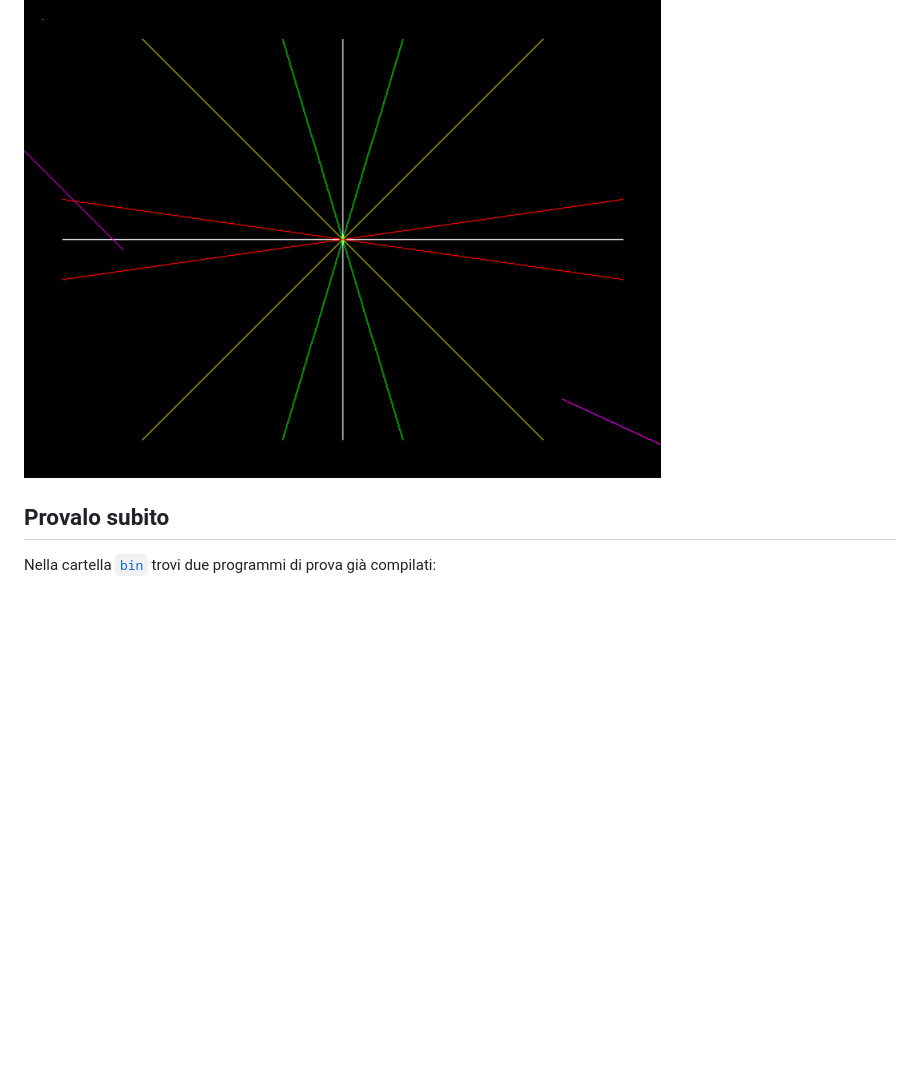
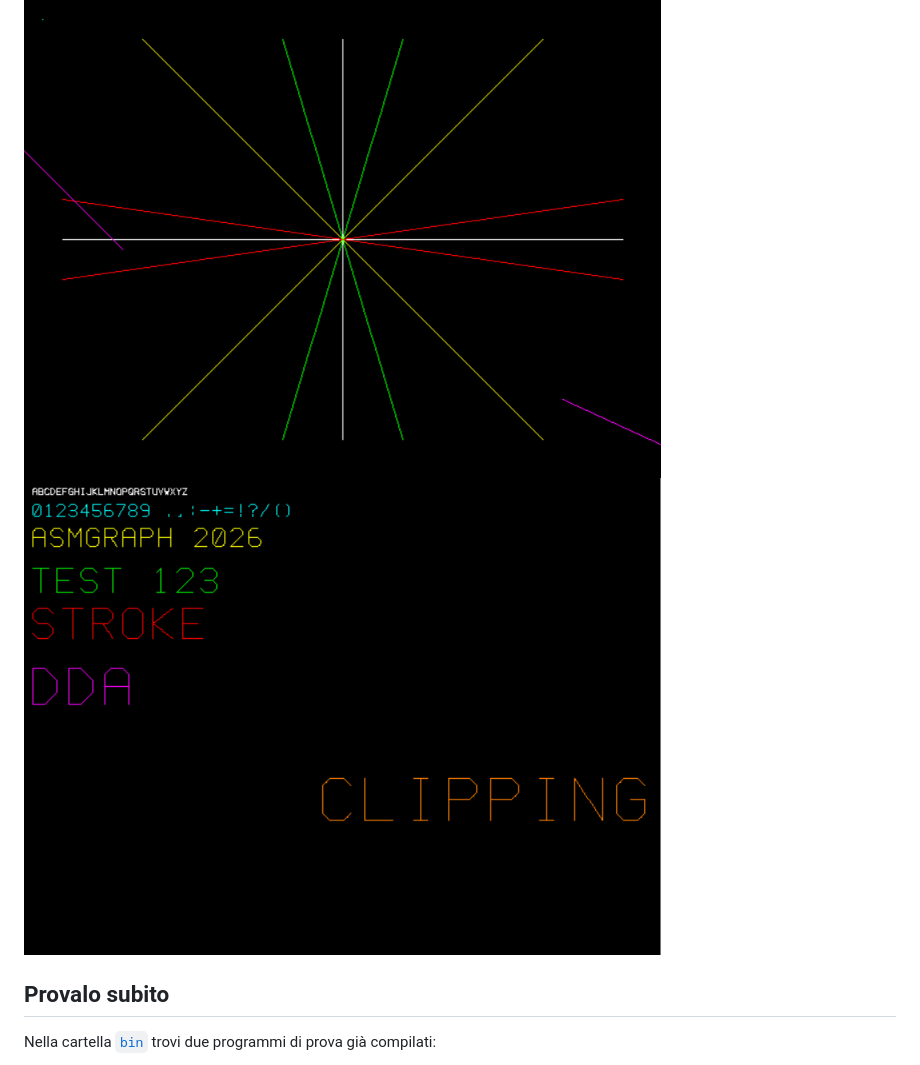
Before and after one commit to Lorrr75/AsmGraph, a Markdown page: README.md, the part around the change. GitHub-like rendering; pictures changed too: docs/img/test_3_stroke.png (added); blank space fills up the shorter version.

```diff
--- a/README.md
+++ b/README.md
@@ -16,6 +16,7 @@ Fase iniziale, ma già funzionante: finestra Win32, frame buffer a 32 bit, pixel
 
 ![Test dei pixel](docs/img/test_1_pixel.png)
 ![Test delle linee](docs/img/test_2_lines.png)
+![Test delle linee](docs/img/test_3_stroke.png)
 
 ## Provalo subito
 
```
Also changed, not shown: bin/README.md (+1 -0 lines), 7 other files.
